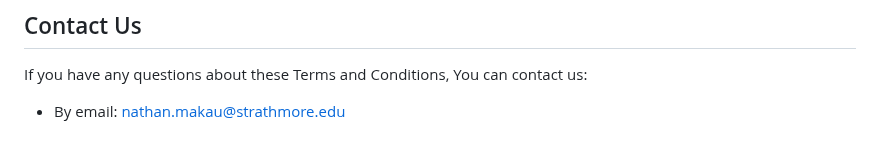
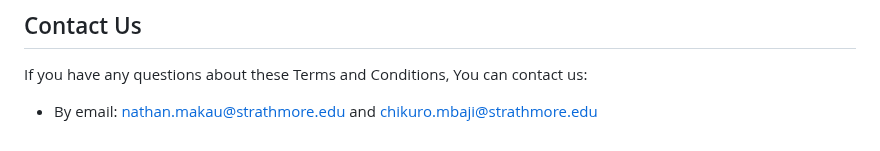
Before and after one commit to ChikuroEmmanuel/Floodproject, a Markdown page: SECURITY.md, the part around the change. Rendered like a GitHub page.

```diff
--- a/SECURITY.md
+++ b/SECURITY.md
@@ -148,4 +148,4 @@ By continuing to access or use Our Service after those revisions become effectiv
 If you have any questions about these Terms and Conditions, You can contact us:
 
 
-- By email: nathan.makau@strathmore.edu
+- By email: nathan.makau@strathmore.edu and chikuro.mbaji@strathmore.edu
```
